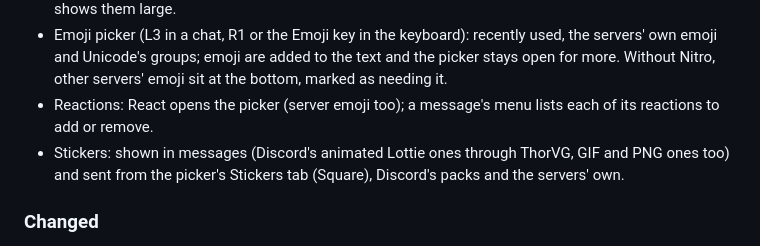
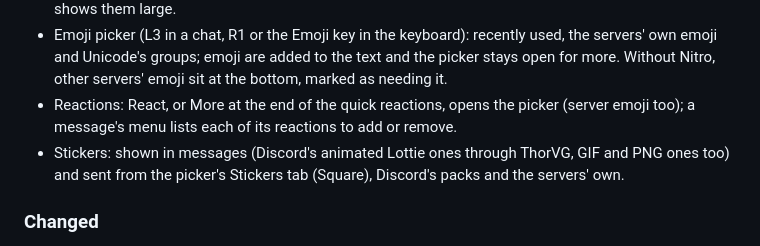
Before and after one commit to abhi245y/ps5-discord, a Markdown page: CHANGELOG.md, the part around the change. Rendered like a GitHub page.

Commit message:
docs: changelog for More in the reaction row

```diff
--- a/CHANGELOG.md
+++ b/CHANGELOG.md
@@ -30,8 +30,8 @@ All notable changes to this project are documented here. The format follows
 - Emoji picker (L3 in a chat, R1 or the Emoji key in the keyboard): recently used, the
   servers' own emoji and Unicode's groups; emoji are added to the text and the picker stays
   open for more. Without Nitro, other servers' emoji sit at the bottom, marked as needing it.
-- Reactions: React opens the picker (server emoji too); a message's menu lists each of its
-  reactions to add or remove.
+- Reactions: React, or More at the end of the quick reactions, opens the picker (server emoji
+  too); a message's menu lists each of its reactions to add or remove.
 - Stickers: shown in messages (Discord's animated Lottie ones through ThorVG, GIF and PNG
   ones too) and sent from the picker's Stickers tab (Square), Discord's packs and the
   servers' own.
```
